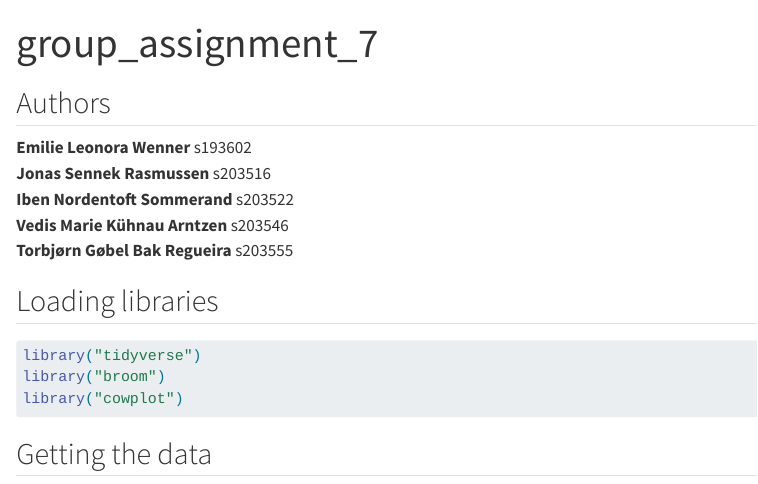
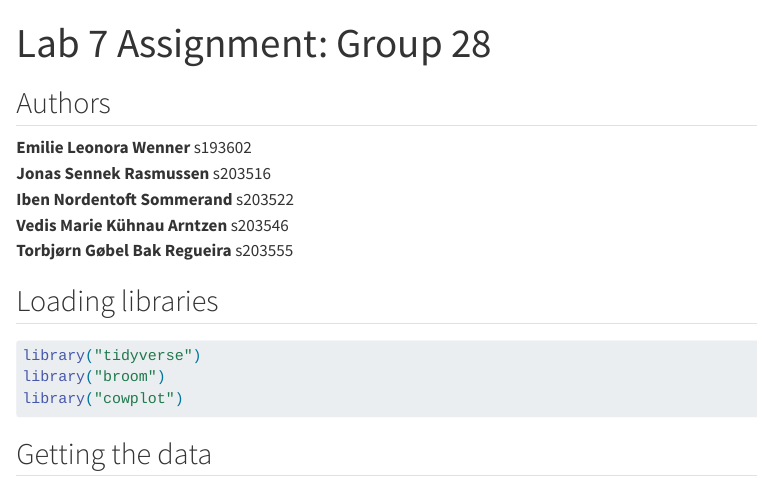
Before and after one commit to rforbiodatascience24/group28, a Quarto document (group_assignment_7.qmd): the page in a window 1100 px wide, from its top. Rendered offline with R 4.5, knitr and Pandoc in place of Quarto, with nearby package versions; some code elsewhere in the file could not run offline.

Commit message:
changed the heading

```diff
--- a/group_assignment_7.qmd
+++ b/group_assignment_7.qmd
@@ -1,5 +1,5 @@
 ---
-title: "group_assignment_7"
+title: "Lab 7 Assignment: Group 28"
 format: html
 editor: visual
 ---
```
